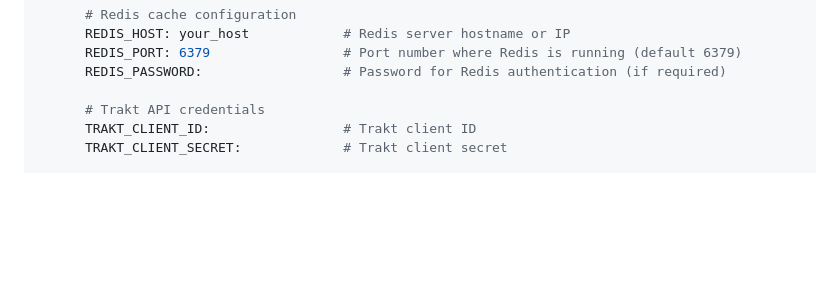
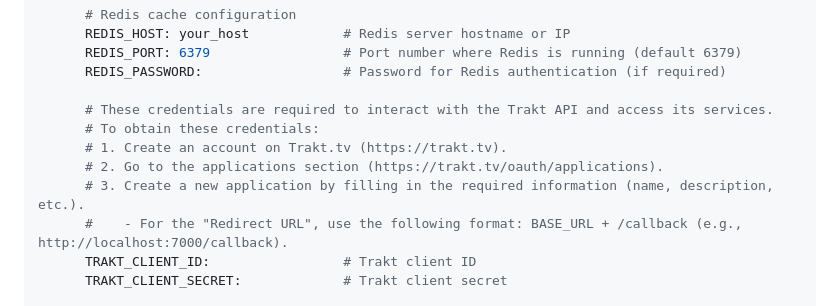
Before and after one commit to Zero0Q/stremio-trakt-addon, a Markdown page: README.md, the part around the change. Drawn GitHub-style; blank space fills up the shorter version.

```diff
--- a/README.md
+++ b/README.md
@@ -75,7 +75,12 @@ services:
       REDIS_PORT: 6379                 # Port number where Redis is running (default 6379)
       REDIS_PASSWORD:                  # Password for Redis authentication (if required)
 
-      # Trakt API credentials
+      # These credentials are required to interact with the Trakt API and access its services.
+      # To obtain these credentials:
+      # 1. Create an account on Trakt.tv (https://trakt.tv).
+      # 2. Go to the applications section (https://trakt.tv/oauth/applications).
+      # 3. Create a new application by filling in the required information (name, description, etc.).
+      #    - For the "Redirect URL", use the following format: BASE_URL + /callback (e.g., http://localhost:7000/callback).
       TRAKT_CLIENT_ID:                 # Trakt client ID
       TRAKT_CLIENT_SECRET:             # Trakt client secret
 
```
